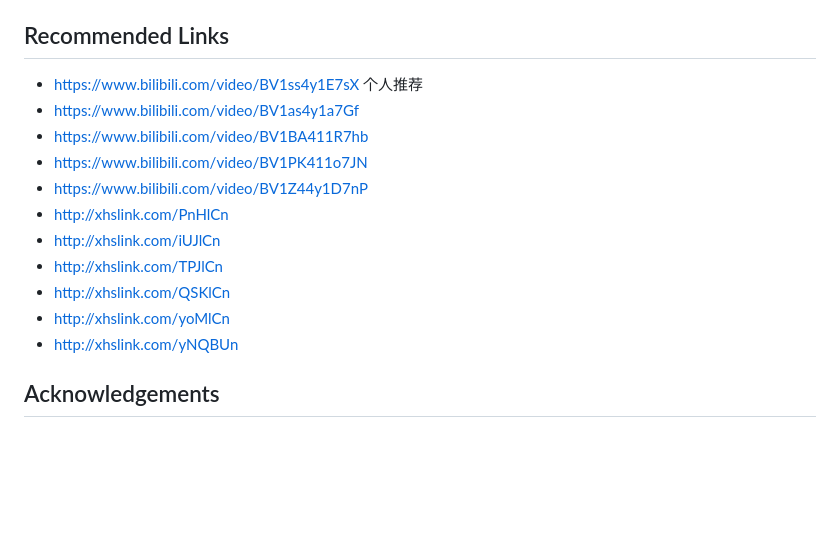
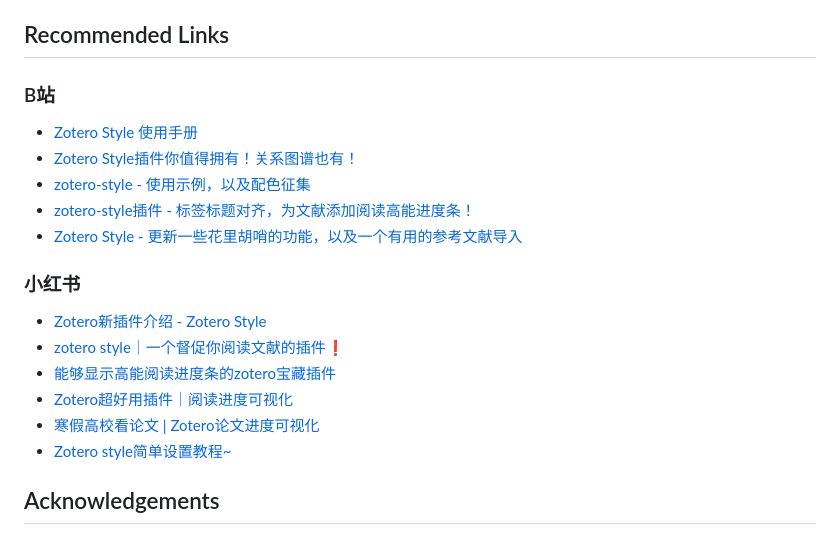
Before and after one commit to MuiseDestiny/zotero-style, a Markdown page: README.md, the part around the change. Rendered like a GitHub page; blank space fills up the shorter version.

```diff
--- a/README.md
+++ b/README.md
@@ -260,17 +260,21 @@ Two ways display your tags after assigning color and position: (1) you can open
 
 ## Recommended Links
 
-- <https://www.bilibili.com/video/BV1ss4y1E7sX> 个人推荐
-- <https://www.bilibili.com/video/BV1as4y1a7Gf>
-- <https://www.bilibili.com/video/BV1BA411R7hb>
-- <https://www.bilibili.com/video/BV1PK411o7JN>
-- <https://www.bilibili.com/video/BV1Z44y1D7nP>
-- <http://xhslink.com/PnHlCn>
-- <http://xhslink.com/iUJlCn>
-- <http://xhslink.com/TPJlCn>
-- <http://xhslink.com/QSKlCn>
-- <http://xhslink.com/yoMlCn>
-- <http://xhslink.com/yNQBUn>
+### B站
+- [Zotero Style 使用手册](https://www.bilibili.com/video/BV1ss4y1E7sX)
+- [Zotero Style插件你值得拥有！关系图谱也有！](https://www.bilibili.com/video/BV1as4y1a7Gf)
+- [zotero-style - 使用示例，以及配色征集](https://www.bilibili.com/video/BV1BA411R7hb)
+- [zotero-style插件 - 标签标题对齐，为文献添加阅读高能进度条！](https://www.bilibili.com/video/BV1PK411o7JN)
+- [Zotero Style - 更新一些花里胡哨的功能，以及一个有用的参考文献导入](https://www.bilibili.com/video/BV1Z44y1D7nP)
+
+### 小红书
+
+- [Zotero新插件介绍 - Zotero Style](http://xhslink.com/PnHlCn)
+- [zotero style｜一个督促你阅读文献的插件❗️](http://xhslink.com/iUJlCn)
+- [能够显示高能阅读进度条的zotero宝藏插件](http://xhslink.com/TPJlCn)
+- [Zotero超好用插件｜阅读进度可视化](http://xhslink.com/QSKlCn)
+- [寒假高校看论文 | Zotero论文进度可视化](http://xhslink.com/yoMlCn)
+- [Zotero style简单设置教程~](http://xhslink.com/yNQBUn)
 
 ## Acknowledgements
 
```
